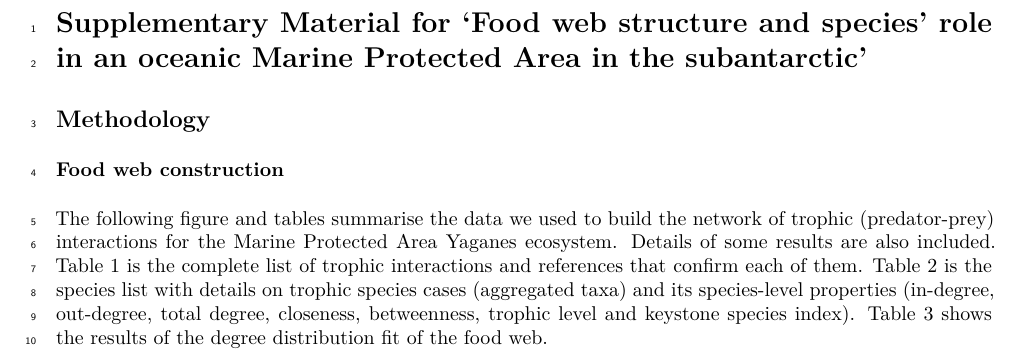
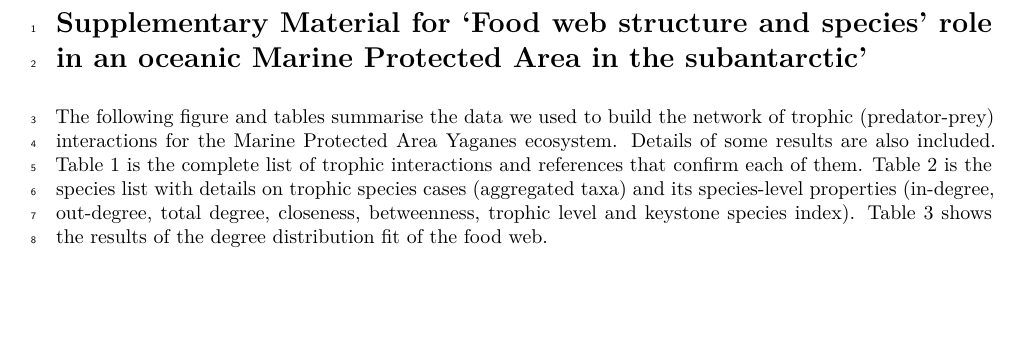
Before and after one commit to melinascian/AMP-YAGANES, an R Markdown document (Manuscrito/SupMaterial_Yaganes.Rmd): part of page 1 of 30, cut so that both start at the same text, the shorter picture padded with empty space. The pictures show the output file Manuscrito/SupMaterial_Yaganes.pdf that the author committed with the source.

Commit message:
Sup Material

```diff
--- a/Manuscrito/SupMaterial_Yaganes.Rmd
+++ b/Manuscrito/SupMaterial_Yaganes.Rmd
@@ -22,10 +22,6 @@ header-includes:
 ---
 
 # Supplementary Material for 'Food web structure and species’ role in an oceanic Marine Protected Area in the subantarctic'
-
-## Methodology
-
-### Food web construction
 
 The following figure and tables summarise the data we used to build the network of trophic (predator-prey) interactions for the Marine Protected Area Yaganes ecosystem. Details of some results are also included.
 Table 1 is the complete list of trophic interactions and references that confirm each of them. Table 2 is the species list with details on trophic species cases (aggregated taxa) and its species-level properties (in-degree, out-degree, total degree, closeness, betweenness, trophic level and keystone species index). Table 3 shows the results of the degree distribution fit of the food web.
```
Also changed, not shown: Manuscrito/SupMaterial_Yaganes.pdf, Manuscrito/SupMaterial_Yaganes.tex.
